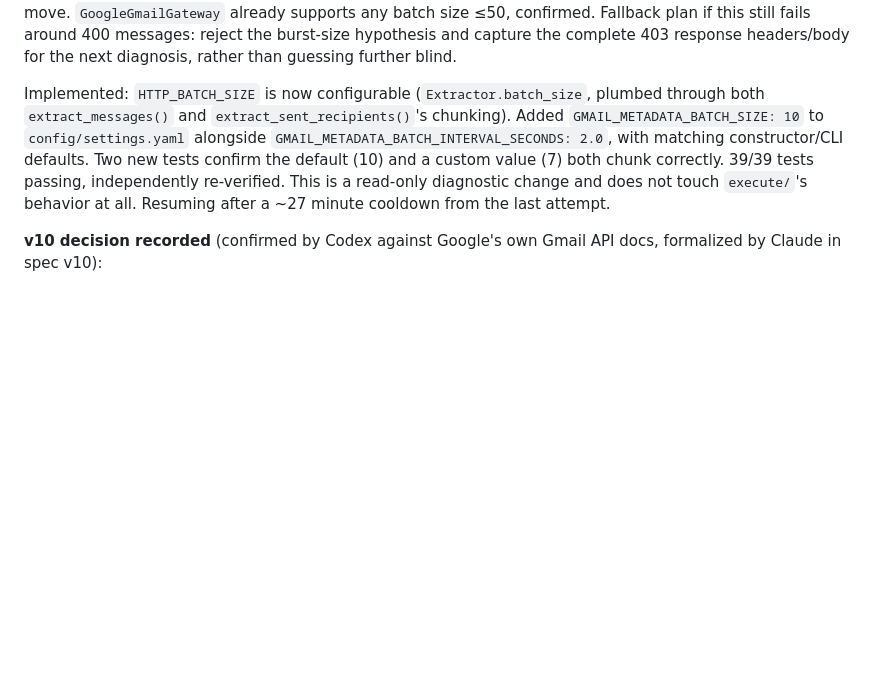
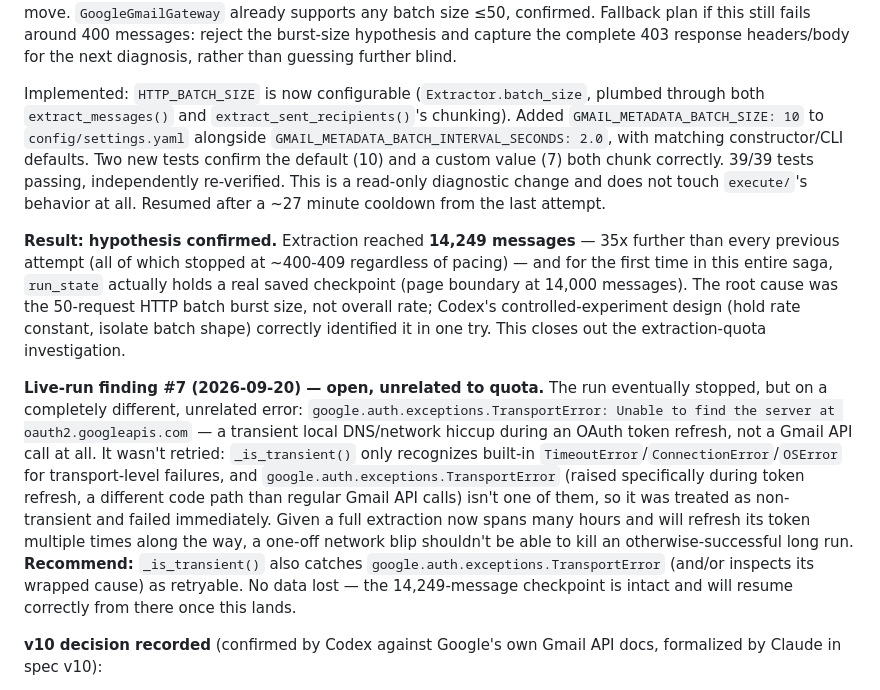
Before and after one commit to mslucido-lab/GmailCleanup, a Markdown page: CHECKLIST.md, the part around one of its changes. Drawn GitHub-style; blank space fills up the shorter version.

Commit message:
Checklist: burst-size hypothesis confirmed, quota investigation closed
Extraction reached 14,249 messages with 10-message batches at 2s
intervals -- 35x further than every previous attempt, and the first
real checkpoint (14,000 messages) saved in this entire investigation.
Root cause confirmed: the 50-request HTTP batch burst size, not
overall rate. Codex's controlled-experiment design (hold rate
constant, isolate batch shape) identified it correctly in one try.
This closes the extraction-quota investigation that spanned six
prior failed attempts.

New, unrelated finding: the run eventually stopped on a transient DNS
hiccup during OAuth token refresh (google.auth.exceptions.TransportError),
which isn't retried because _is_transient() only recognizes built-in
TimeoutError/ConnectionError/OSError for transport failures. Given a
full extraction now spans many hours with multiple token refreshes
along the way, recommending _is_transient() also treat this exception
type as retryable so a one-off network blip can't kill an otherwise-
successful long run. No data lost -- the 14,249-message checkpoint is
intact.

Co-Authored-By: Claude Sonnet 5 <noreply@anthropic.com>

```diff
--- a/CHECKLIST.md
+++ b/CHECKLIST.md
@@ -51,7 +51,11 @@ Given that, plus six consecutive failures at the identical ~8-9-batch point acro
 
 **Codex's response — refined experiment design, applied.** Agreed the experiment is sound, with one important adjustment: test 10-message batches at a **2-second** interval, not 10 seconds — this holds throughput constant (50 msgs/10s = 10 msgs/2s = 5 msgs/sec either way) so batch *shape* is isolated from overall *rate*, a real controlled experiment rather than changing two variables at once. Also a fair correction to the hypothesis write-up: the 502-unit project-wide figure isn't a reliable upper bound on per-user enforcement, since multipart inner requests and the quota dashboard may be accounted/reported differently — but it still supports the conclusion that repeatedly increasing inter-batch sleep isn't a productive next move. `GoogleGmailGateway` already supports any batch size ≤50, confirmed. Fallback plan if this still fails around 400 messages: reject the burst-size hypothesis and capture the complete 403 response headers/body for the next diagnosis, rather than guessing further blind.
 
-Implemented: `HTTP_BATCH_SIZE` is now configurable (`Extractor.batch_size`, plumbed through both `extract_messages()` and `extract_sent_recipients()`'s chunking). Added `GMAIL_METADATA_BATCH_SIZE: 10` to `config/settings.yaml` alongside `GMAIL_METADATA_BATCH_INTERVAL_SECONDS: 2.0`, with matching constructor/CLI defaults. Two new tests confirm the default (10) and a custom value (7) both chunk correctly. 39/39 tests passing, independently re-verified. This is a read-only diagnostic change and does not touch `execute/`'s behavior at all. Resuming after a ~27 minute cooldown from the last attempt.
+Implemented: `HTTP_BATCH_SIZE` is now configurable (`Extractor.batch_size`, plumbed through both `extract_messages()` and `extract_sent_recipients()`'s chunking). Added `GMAIL_METADATA_BATCH_SIZE: 10` to `config/settings.yaml` alongside `GMAIL_METADATA_BATCH_INTERVAL_SECONDS: 2.0`, with matching constructor/CLI defaults. Two new tests confirm the default (10) and a custom value (7) both chunk correctly. 39/39 tests passing, independently re-verified. This is a read-only diagnostic change and does not touch `execute/`'s behavior at all. Resumed after a ~27 minute cooldown from the last attempt.
+
+**Result: hypothesis confirmed.** Extraction reached **14,249 messages** — 35x further than every previous attempt (all of which stopped at ~400-409 regardless of pacing) — and for the first time in this entire saga, `run_state` actually holds a real saved checkpoint (page boundary at 14,000 messages). The root cause was the 50-request HTTP batch burst size, not overall rate; Codex's controlled-experiment design (hold rate constant, isolate batch shape) correctly identified it in one try. This closes out the extraction-quota investigation.
+
+**Live-run finding #7 (2026-09-20) — open, unrelated to quota.** The run eventually stopped, but on a completely different, unrelated error: `google.auth.exceptions.TransportError: Unable to find the server at oauth2.googleapis.com` — a transient local DNS/network hiccup during an OAuth token refresh, not a Gmail API call at all. It wasn't retried: `_is_transient()` only recognizes built-in `TimeoutError`/`ConnectionError`/`OSError` for transport-level failures, and `google.auth.exceptions.TransportError` (raised specifically during token refresh, a different code path than regular Gmail API calls) isn't one of them, so it was treated as non-transient and failed immediately. Given a full extraction now spans many hours and will refresh its token multiple times along the way, a one-off network blip shouldn't be able to kill an otherwise-successful long run. **Recommend:** `_is_transient()` also catches `google.auth.exceptions.TransportError` (and/or inspects its wrapped cause) as retryable. No data lost — the 14,249-message checkpoint is intact and will resume correctly from there once this lands.
 
 **v10 decision recorded** (confirmed by Codex against Google's own Gmail API docs, formalized by Claude in spec v10):
 1. **Remove `has_attachment`, `pct_attachments`, and `attachment_penalty` from v1 entirely** — not shown as "unavailable," fully removed from schema (`db/migrations/003_drop_attachment_columns.sql`), scoring code, and the review-ui score-breakdown row (five factors, not six). `format=metadata` cannot return the MIME structure attachment detection needs, and neither `format=full` (body access) nor `q=has:attachment` search (blocked under `gmail.metadata`) are acceptable workarounds — see spec's Data schema and Scoring model sections.
```
Also changed, not shown: other parts of CHECKLIST.md (+1 -1 lines).
